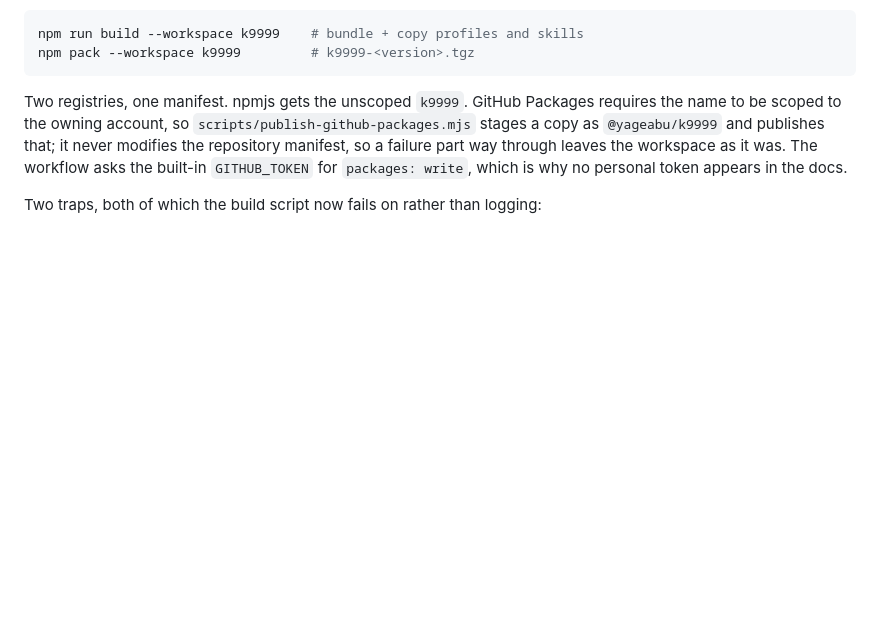
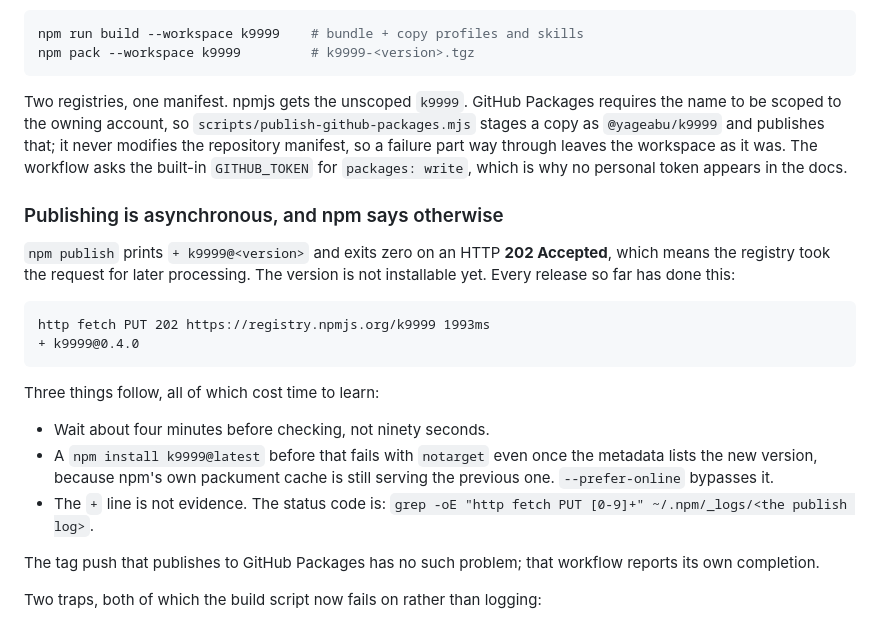
Before and after one commit to yageabu/k9999-agent-harness, a Markdown page: AGENTS.md, the part around the change. Rendered like a GitHub page; blank space fills up the shorter version.

Commit message:
Record that npm publish is asynchronous
Every release so far has printed `+ k9999@<version>` on an HTTP 202 Accepted,
which means the registry took the request for later processing. The version is
not installable for about four minutes, and npm's own packument cache then
serves the previous one so an install fails with `notarget` until
`--prefer-online` bypasses it. Three releases spent time rediscovering that, so
the status code is now written down as the evidence to check rather than the
'+' line.

````diff
--- a/AGENTS.md
+++ b/AGENTS.md
@@ -80,6 +80,23 @@ npm pack --workspace k9999         # k9999-<version>.tgz
 
 Two registries, one manifest. npmjs gets the unscoped `k9999`. GitHub Packages requires the name to be scoped to the owning account, so `scripts/publish-github-packages.mjs` stages a copy as `@yageabu/k9999` and publishes that; it never modifies the repository manifest, so a failure part way through leaves the workspace as it was. The workflow asks the built-in `GITHUB_TOKEN` for `packages: write`, which is why no personal token appears in the docs.
 
+### Publishing is asynchronous, and npm says otherwise
+
+`npm publish` prints `+ k9999@<version>` and exits zero on an HTTP **202 Accepted**, which means the registry took the request for later processing. The version is not installable yet. Every release so far has done this:
+
+```
+http fetch PUT 202 https://registry.npmjs.org/k9999 1993ms
++ k9999@0.4.0
+```
+
+Three things follow, all of which cost time to learn:
+
+- Wait about four minutes before checking, not ninety seconds.
+- A `npm install k9999@latest` before that fails with `notarget` even once the metadata lists the new version, because npm's own packument cache is still serving the previous one. `--prefer-online` bypasses it.
+- The `+` line is not evidence. The status code is: `grep -oE "http fetch PUT [0-9]+" ~/.npm/_logs/<the publish log>`.
+
+The tag push that publishes to GitHub Packages has no such problem; that workflow reports its own completion.
+
 Two traps, both of which the build script now fails on rather than logging:
 
 - **`packages: "external"` in esbuild marks every bare specifier external, and `@k9999/core` is a bare specifier.** The bundle came out at 8 KB with core still imported and would have failed on install. List the runtime dependencies explicitly; the build fails if the output imports anything else.
````
